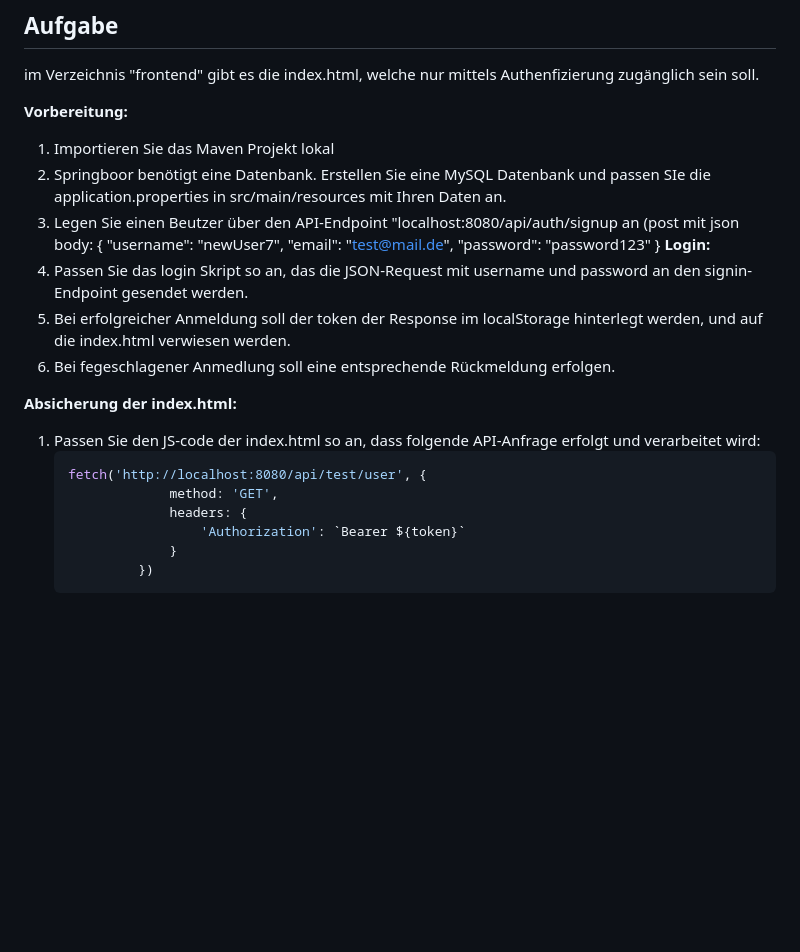
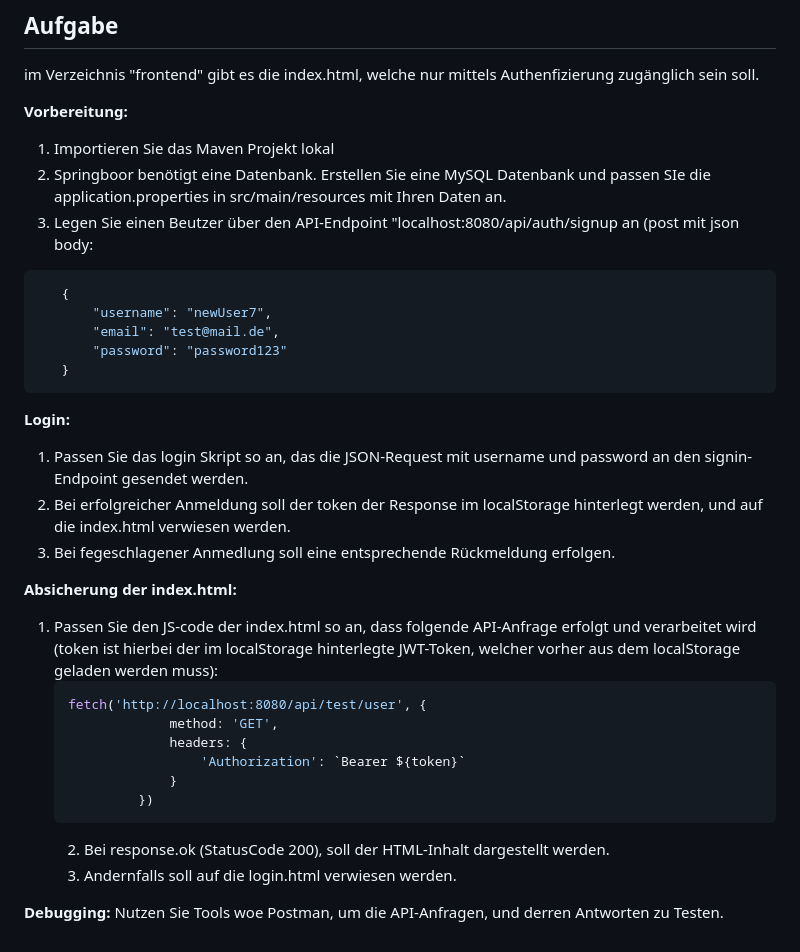
Before and after one commit to rauschmaier/userSpaceJWT, a Markdown page: README.md, the part around the change. GitHub-like rendering; blank space fills up the shorter version.

````diff
--- a/README.md
+++ b/README.md
@@ -34,18 +34,21 @@ im Verzeichnis "frontend" gibt es die index.html, welche nur mittels Authenfizie
 **Vorbereitung:**
 1. Importieren Sie das Maven Projekt lokal
 2. Springboor benötigt eine Datenbank. Erstellen Sie eine MySQL Datenbank und passen SIe die application.properties in src/main/resources mit Ihren Daten an.
-3. Legen Sie einen Beutzer über den API-Endpoint "localhost:8080/api/auth/signup an (post mit json body: {
-    "username": "newUser7",
-    "email": "test@mail.de",
-    "password": "password123"
-}
+3. Legen Sie einen Beutzer über den API-Endpoint "localhost:8080/api/auth/signup an (post mit json body:
+```json
+   {
+       "username": "newUser7",
+       "email": "test@mail.de",
+       "password": "password123"
+   }
+```
 **Login:**
 1. Passen Sie das login Skript so an, das die JSON-Request mit username und password an den signin-Endpoint gesendet werden.
 2. Bei erfolgreicher Anmeldung soll der token der Response im localStorage hinterlegt werden, und auf die index.html verwiesen werden.
 3. Bei fegeschlagener Anmedlung soll eine entsprechende Rückmeldung erfolgen.
 
 **Absicherung der index.html:**
-1. Passen Sie den JS-code der index.html so an, dass folgende API-Anfrage erfolgt und verarbeitet wird:
+1. Passen Sie den JS-code der index.html so an, dass folgende API-Anfrage erfolgt und verarbeitet wird (token ist hierbei der im localStorage hinterlegte JWT-Token, welcher vorher aus dem localStorage geladen werden muss):
    ```json
    fetch('http://localhost:8080/api/test/user', {
                 method: 'GET',
@@ -54,3 +57,8 @@ im Verzeichnis "frontend" gibt es die index.html, welche nur mittels Authenfizie
                 }
             })
    ```
+   2. Bei response.ok (StatusCode 200), soll der HTML-Inhalt dargestellt werden.
+   3. Andernfalls soll auf die login.html verwiesen werden.
+
+**Debugging:**
+Nutzen Sie Tools woe Postman, um die API-Anfragen, und derren Antworten zu Testen.
````
